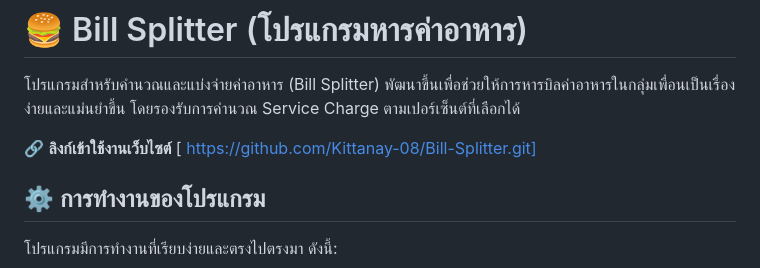
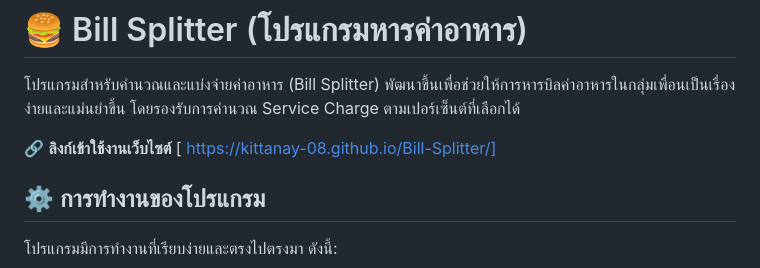
Before and after one commit to Kittanay-08/Bill-Splitter, a Markdown page: README.md, the part around the change. GitHub-like rendering.

Commit message:
เพิ่มคู่มืออธิบายโปรเจกต์และรายละเอียดข้อมูลนักศึกษา

```diff
--- a/README.md
+++ b/README.md
@@ -8,7 +8,7 @@
 
 โปรแกรมสำหรับคำนวณและแบ่งจ่ายค่าอาหาร (Bill Splitter) พัฒนาขึ้นเพื่อช่วยให้การหารบิลค่าอาหารในกลุ่มเพื่อนเป็นเรื่องง่ายและแม่นยำขึ้น โดยรองรับการคำนวณ Service Charge ตามเปอร์เซ็นต์ที่เลือกได้
 
-🔗 **ลิงก์เข้าใช้งานเว็บไซต์** [ https://github.com/Kittanay-08/Bill-Splitter.git]
+🔗 **ลิงก์เข้าใช้งานเว็บไซต์** [ https://kittanay-08.github.io/Bill-Splitter/]
 
 ## ⚙️ การทำงานของโปรแกรม
 โปรแกรมมีการทำงานที่เรียบง่ายและตรงไปตรงมา ดังนี้:
```
